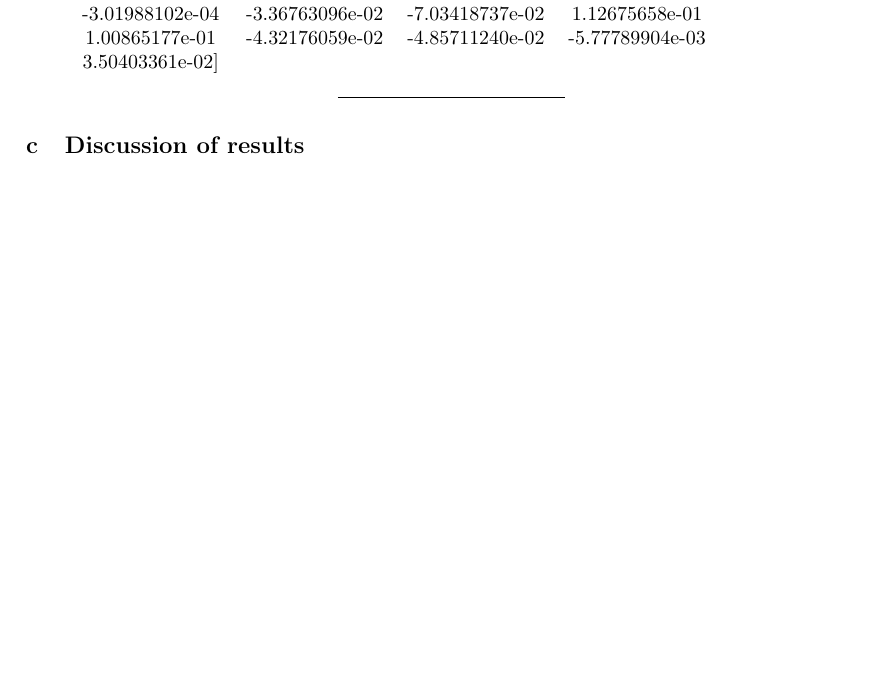
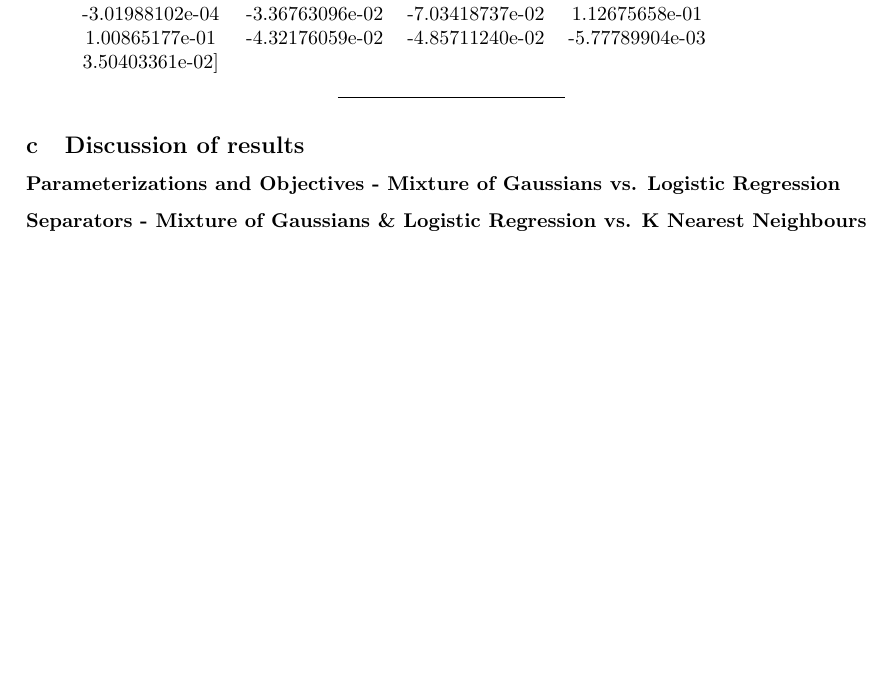
Before and after one commit to krishabhishek/machine-learning-algorithms, a LaTeX problem sheet (assignments/a2/cs698_w17_a2.tex): part of page 2 of 4, cut so that both start at the same text, the shorter picture padded with empty space. Compiled offline with pdfLaTeX.

Commit message:
Added subsections for Discussion question

```diff
--- a/assignments/a2/cs698_w17_a2.tex
+++ b/assignments/a2/cs698_w17_a2.tex
@@ -140,8 +140,9 @@ $\bar{w} =
 \end{center}
 
 \subsection{Discussion of results}
+\subsubsection*{Parameterizations and Objectives - Mixture of Gaussians vs. Logistic Regression}
 
-
+\subsubsection*{Separators - Mixture of Gaussians \& Logistic Regression vs. K Nearest Neighbours}
 
 \newpage
 
```
